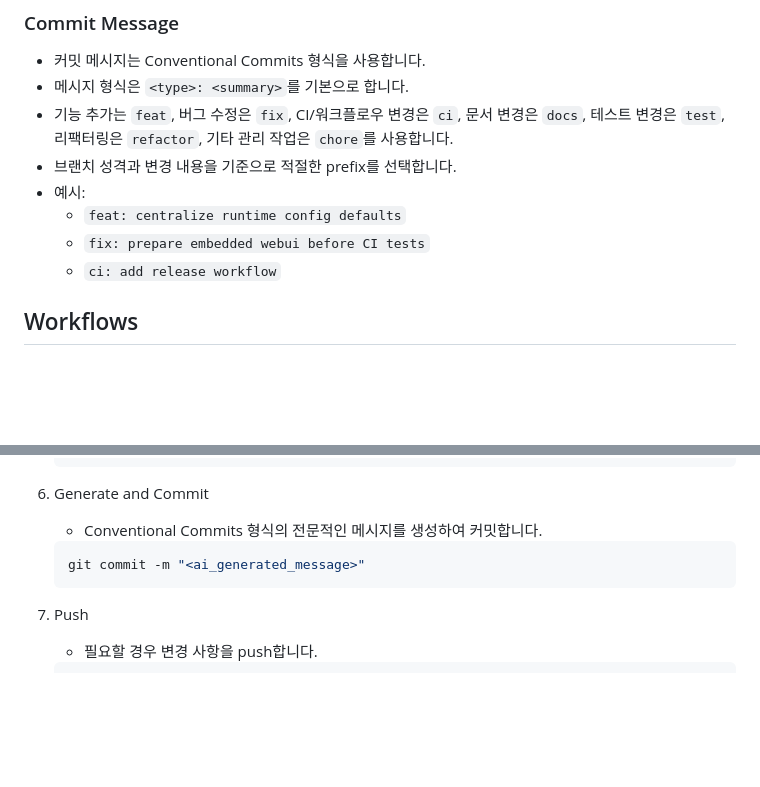
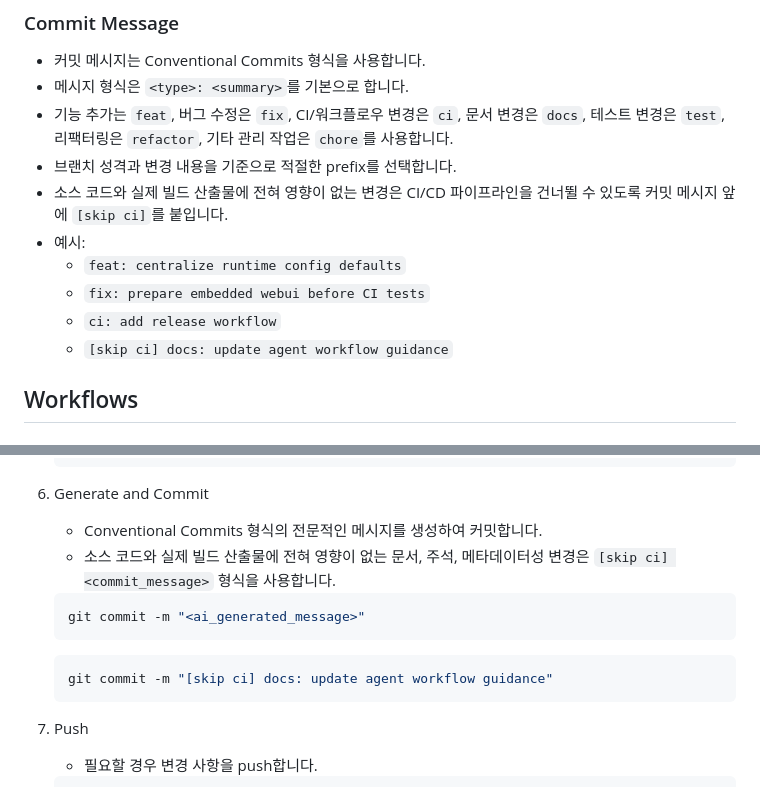
Before and after one commit to meteormin/wuwa-tracker, a Markdown page: AGENTS.md, 2 parts joined by grey strips. GitHub-like rendering; blank space fills up the shorter version.

Commit message:
[skip ci] docs: add skip ci guidance for non-build changes

````diff
--- a/AGENTS.md
+++ b/AGENTS.md
@@ -49,10 +49,12 @@ Go 언어에서 권장하는 표준을 준수
 - 메시지 형식은 `<type>: <summary>`를 기본으로 합니다.
 - 기능 추가는 `feat`, 버그 수정은 `fix`, CI/워크플로우 변경은 `ci`, 문서 변경은 `docs`, 테스트 변경은 `test`, 리팩터링은 `refactor`, 기타 관리 작업은 `chore`를 사용합니다.
 - 브랜치 성격과 변경 내용을 기준으로 적절한 prefix를 선택합니다.
+- 소스 코드와 실제 빌드 산출물에 전혀 영향이 없는 변경은 CI/CD 파이프라인을 건너뛸 수 있도록 커밋 메시지 앞에 `[skip ci]`를 붙입니다.
 - 예시:
   - `feat: centralize runtime config defaults`
   - `fix: prepare embedded webui before CI tests`
   - `ci: add release workflow`
+  - `[skip ci] docs: update agent workflow guidance`
 
 ## Workflows
 
@@ -146,8 +148,12 @@ Go 언어에서 권장하는 표준을 준수
 
 6. Generate and Commit
    - Conventional Commits 형식의 전문적인 메시지를 생성하여 커밋합니다.
+   - 소스 코드와 실제 빌드 산출물에 전혀 영향이 없는 문서, 주석, 메타데이터성 변경은 `[skip ci] <commit_message>` 형식을 사용합니다.
    ```bash
    git commit -m "<ai_generated_message>"
+   ```
+   ```bash
+   git commit -m "[skip ci] docs: update agent workflow guidance"
    ```
 
 7. Push
````
